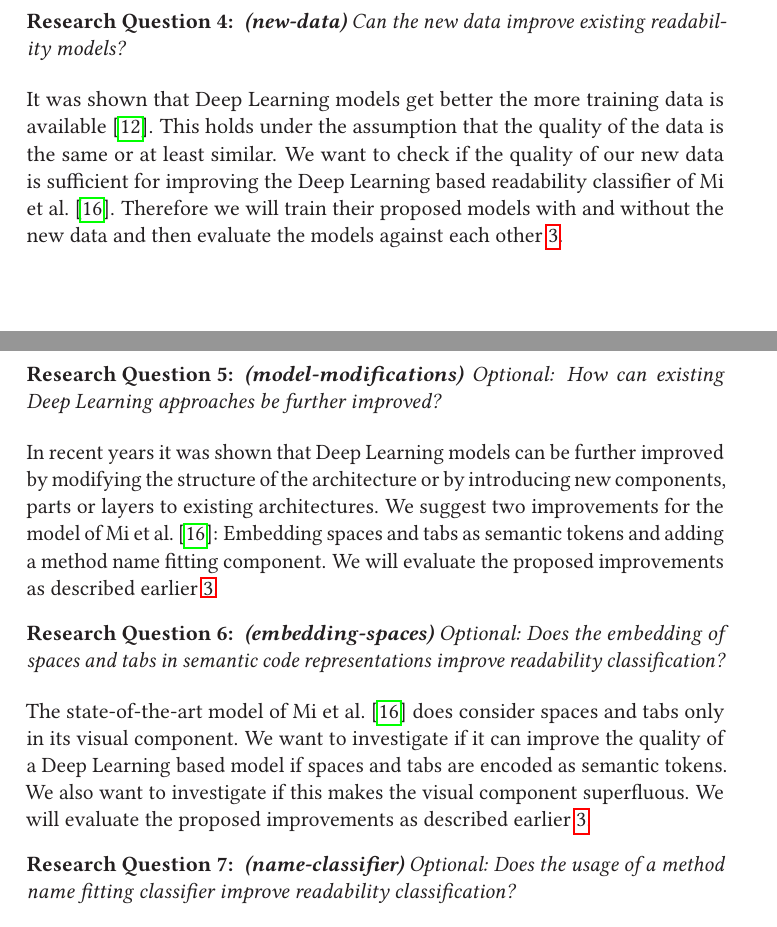
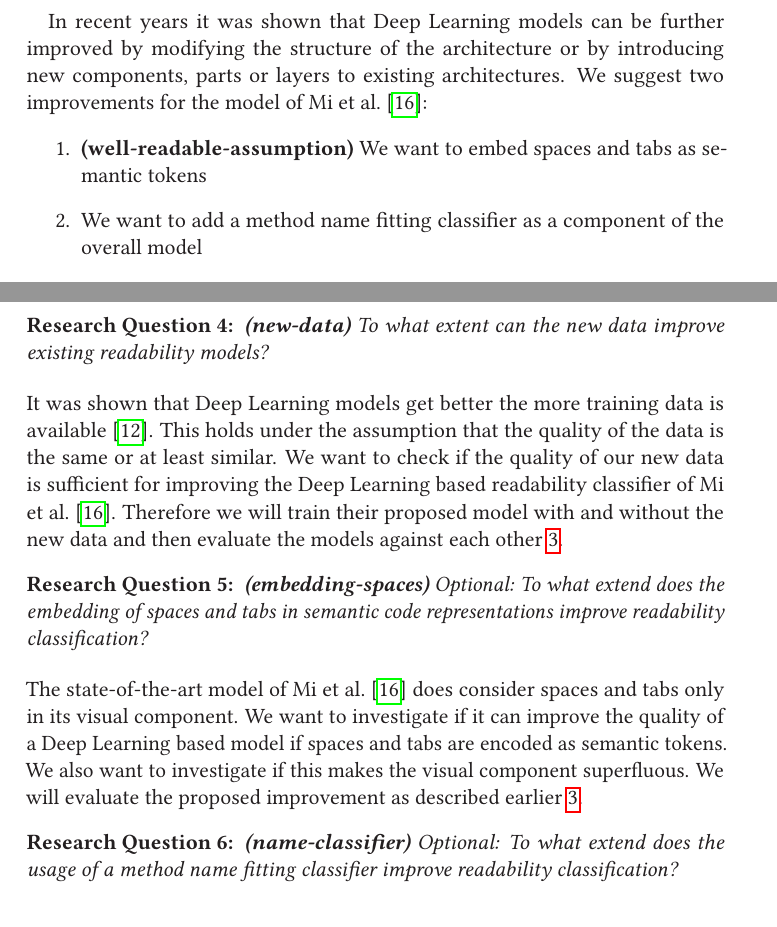
Before and after one commit to LuKrO2011/master-thesis-latex, a LaTeX thesis (se2thesis-master-thesis-example.tex): two parts of pages 6 and 7 of 9 before the commit and two parts of pages 5 and 7 of 9 after it, joined at a grey line, cut so that both start at the same text. Compiled offline with pdfLaTeX.

Commit message:
Removal of RQ5

```diff
--- a/se2thesis-master-thesis-example.tex
+++ b/se2thesis-master-thesis-example.tex
@@ -527,6 +527,15 @@ cleveref=true,%
 		\item \label{poorly-readable-assumption} \textbf{(poorly-readable-assumption)} After the manipulations, the code is poorly readable.
 	\end{enumerate}
 
+	% Model modifications/Further improvements
+	\label{model-modifications}
+	In recent years it was shown that Deep Learning models can be further improved by modifying the structure of the architecture or by introducing new components, parts or layers to existing architectures.
+	We suggest two improvements for the model of \citeauthor{mi2022towards} \cite{mi2022towards}:
+	\begin{enumerate}
+		\item \label{embedding-spaces-component} \textbf{(well-readable-assumption)} We want to embed spaces and tabs as semantic tokens
+		\item \label{name-classifier-component} We want to add a method name fitting classifier as a component of the overall model
+	\end{enumerate}
+
 
 	% Evaluation
 	\label{compare-models} We evaluate the new training data with two methods. Firstly, we compare machine learning readability models trained with (partly) the old and new datasets, separately and combined.
@@ -565,17 +572,17 @@ cleveref=true,%
 	\begin{resq} \textbf{(best-heuristics)} Which heuristics are best to generate poorly readable code from well readable code?\end{resq} \label{best-heuristic}
 	We want to compare the modifications of the proposed heuristics for generating poorly readable code to each other. Therefore we will train the same classifier model with badly readable code generated by different Readability Decreasing Heuristics. We will then evaluate the model variations against each other \ref{compare-models} to answer the research question.
 
-	\begin{resq} \textbf{(new-data)} Can the new data improve existing readability models?\end{resq} \label{new-data}
-	It was shown that Deep Learning models get better the more training data is available \cite{hestness2017deep}. This holds under the assumption that the quality of the data is the same or at least similar. We want to check if the quality of our new data is sufficient for improving the Deep Learning based readability classifier of \citeauthor{mi2022towards} \cite{mi2022towards}. Therefore we will train their proposed models with and without the new data and then evaluate the models against each other \ref{compare-models}.
+	\begin{resq} \textbf{(new-data)} To what extent can the new data improve existing readability models?\end{resq} \label{new-data}
+	It was shown that Deep Learning models get better the more training data is available \cite{hestness2017deep}. This holds under the assumption that the quality of the data is the same or at least similar. We want to check if the quality of our new data is sufficient for improving the Deep Learning based readability classifier of \citeauthor{mi2022towards} \cite{mi2022towards}. Therefore we will train their proposed model with and without the new data and then evaluate the models against each other \ref{compare-models}.
 
-	\begin{resq} \textbf{(model-modifications)} Optional: How can existing Deep Learning approaches be further improved?\end{resq} \label{model-modifications}
-	In recent years it was shown that Deep Learning models can be further improved by modifying the structure of the architecture or by introducing new components, parts or layers to existing architectures. We suggest two improvements for the model of \citeauthor{mi2022towards} \cite{mi2022towards}: Embedding spaces and tabs as semantic tokens and adding a method name fitting component. We will evaluate the proposed improvements as described earlier \ref{suggestions}.
+%	\begin{resq} \textbf{(model-modifications)} Optional: How can existing Deep Learning approaches be further improved?\end{resq} \label{model-modifications}
+%	In recent years it was shown that Deep Learning models can be further improved by modifying the structure of the architecture or by introducing new components, parts or layers to existing architectures. We suggest two improvements for the model of \citeauthor{mi2022towards} \cite{mi2022towards}: Embedding spaces and tabs as semantic tokens and adding a method name fitting component. We will evaluate the proposed improvements as described earlier \ref{suggestions}.
 
-	\begin{resq} \textbf{(embedding-spaces)} Optional: Does the embedding of spaces and tabs in semantic code representations improve readability classification?\end{resq} \label{embedding-spaces}
-	The state-of-the-art model of \citeauthor{mi2022towards} \cite{mi2022towards} does consider spaces and tabs only in its visual component. We want to investigate if it can improve the quality of a Deep Learning based model if spaces and tabs are encoded as semantic tokens. We also want to investigate if this makes the visual component superfluous. We will evaluate the proposed improvements as described earlier \ref{suggestions}.
+	\begin{resq} \textbf{(embedding-spaces)} Optional: To what extend does the embedding of spaces and tabs in semantic code representations improve readability classification?\end{resq} \label{embedding-spaces}
+	The state-of-the-art model of \citeauthor{mi2022towards} \cite{mi2022towards} does consider spaces and tabs only in its visual component. We want to investigate if it can improve the quality of a Deep Learning based model if spaces and tabs are encoded as semantic tokens. We also want to investigate if this makes the visual component superfluous. We will evaluate the proposed improvement as described earlier \ref{suggestions}.
 
-	\begin{resq} \textbf{(name-classifier)} Optional: Does the usage of a method name fitting classifier improve readability classification?\end{resq} \label{name-classifier}
-	Correct naming of identifiers is crucial for ensuring readability of software programs. It is of outstanding importance for readability of code that the name of methods fit the method bodies \cite{liu2019learning}. We want to introduce a new component to the model of \citeauthor{mi2022towards} \cite{mi2022towards} that is built similar to Code2Vec \cite{alon2019code2vec}. We want to investigate if the newly introduced component increases the quality of the resulting model. We will evaluate the proposed improvements as described earlier \ref{suggestions}.
+	\begin{resq} \textbf{(name-classifier)} Optional: To what extend does the usage of a method name fitting classifier improve readability classification?\end{resq} \label{name-classifier}
+	Correct naming of identifiers is crucial for ensuring readability of software programs. It is of outstanding importance for readability of code that the name of methods fit the method bodies \cite{liu2019learning}. We want to introduce a new component to the model of \citeauthor{mi2022towards} \cite{mi2022towards} that is built similar to Code2Vec \cite{alon2019code2vec}. We want to investigate if the newly introduced component increases the quality of the resulting model. We will evaluate the proposed improvement as described earlier \ref{suggestions}.
 
 	\backmatter
 
```
Also changed, not shown: se2thesis-master-thesis-example.pdf, se2thesis-master-thesis-example.tex (4 more changed lines), 6 other files.
